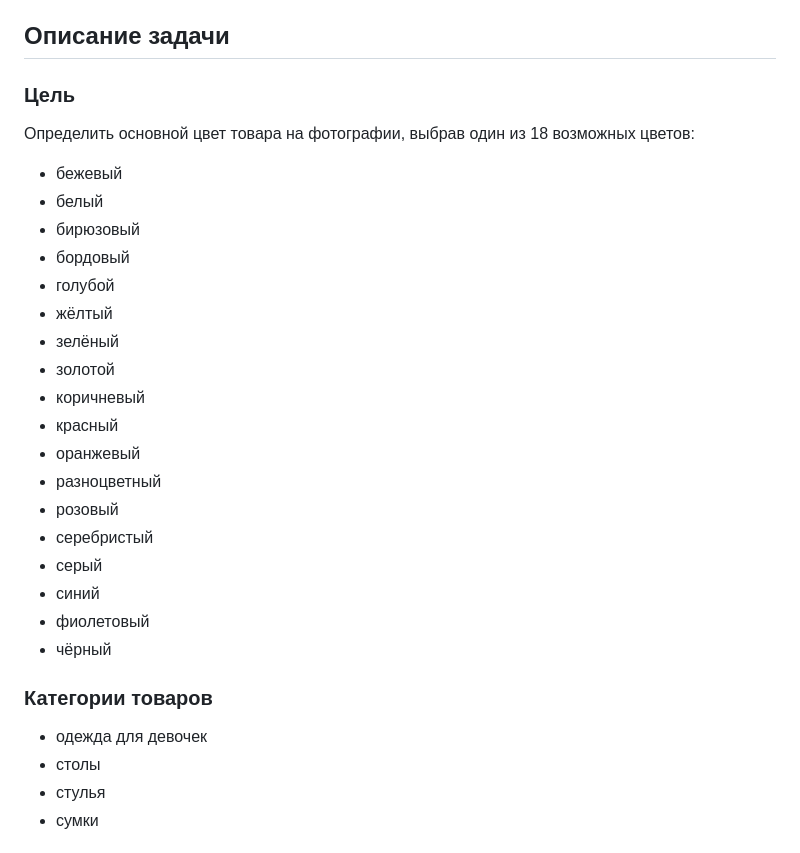
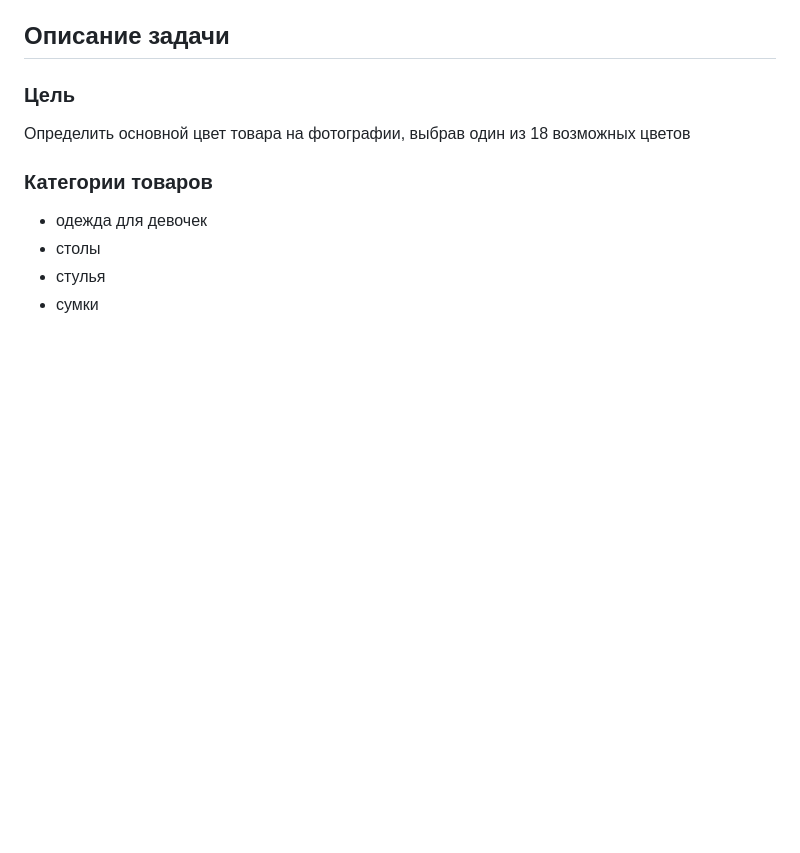
Before and after one commit to OptonGroup/PurpleHack, a Markdown page: tasks/Avito/README.md, the part around one of its changes. Rendered like a GitHub page; blank space fills up the shorter version.

```diff
--- a/tasks/Avito/README.md
+++ b/tasks/Avito/README.md
@@ -8,26 +8,7 @@
 
 ### Цель
 
-Определить основной цвет товара на фотографии, выбрав один из 18 возможных цветов:
-
-- бежевый
-- белый
-- бирюзовый
-- бордовый
-- голубой
-- жёлтый
-- зелёный
-- золотой
-- коричневый
-- красный
-- оранжевый
-- разноцветный
-- розовый
-- серебристый
-- серый
-- синий
-- фиолетовый
-- чёрный
+Определить основной цвет товара на фотографии, выбрав один из 18 возможных цветов
 
 ### Категории товаров
 
```
Also changed, not shown: other parts of tasks/Avito/README.md (+4 -4 lines).
